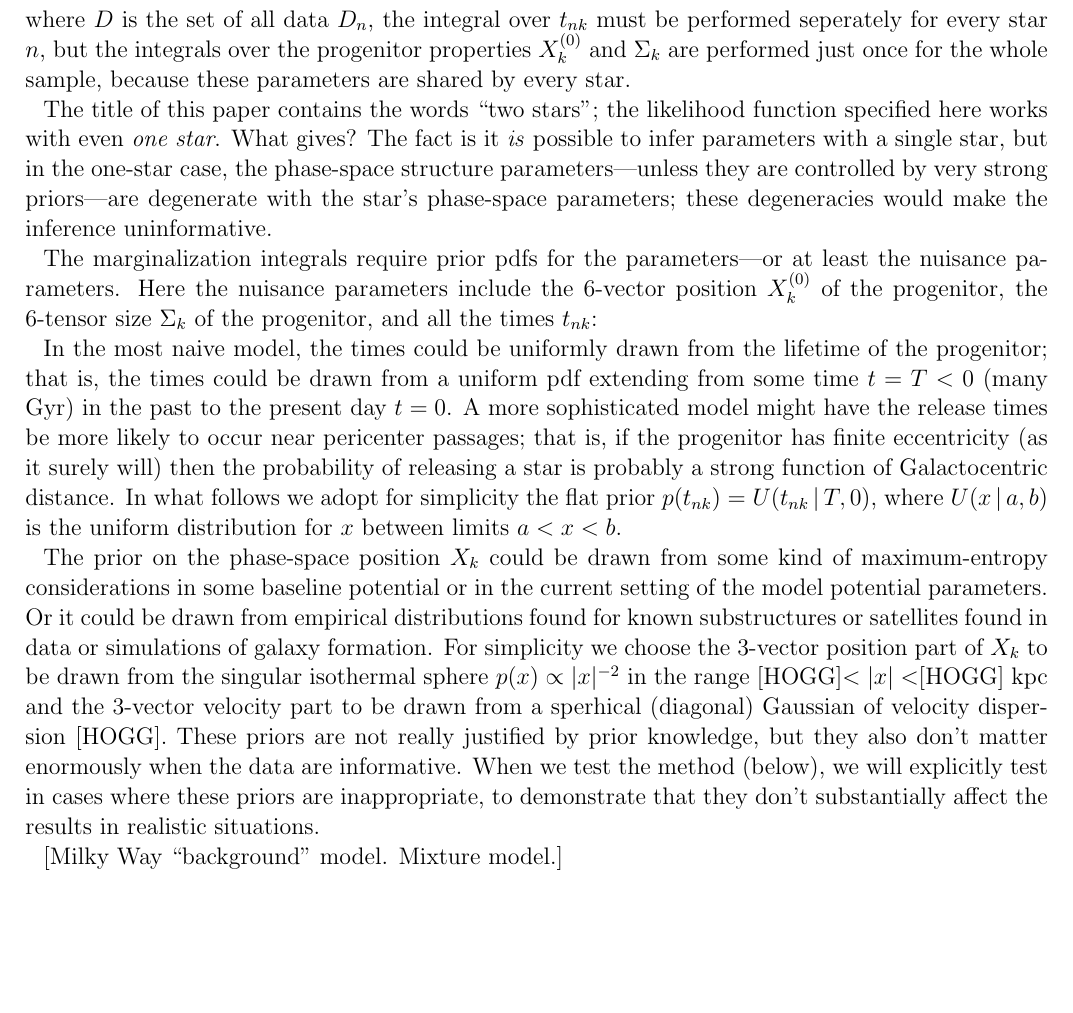
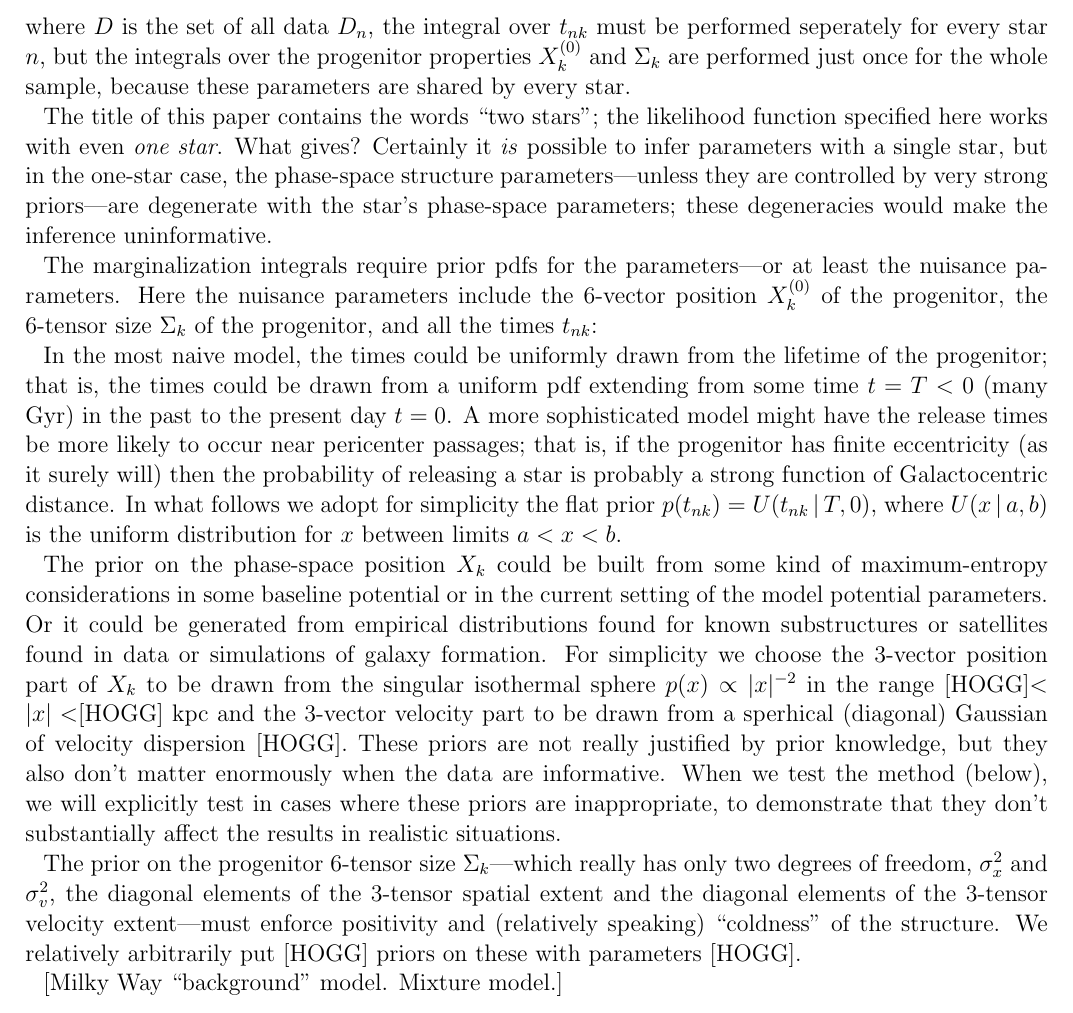
Before and after one commit to davidwhogg/BreadAndButter, a LaTeX paper (documents/bnb.tex): part of page 3 of 4, cut so that both start at the same text, the shorter picture padded with empty space. Compiled offline with pdfLaTeX; an older LaTeX class or package is replaced by its successor.

Commit message:
more priors

```diff
--- a/documents/bnb.tex
+++ b/documents/bnb.tex
@@ -170,7 +170,7 @@ shared by every star.
 
 The title of this paper contains the words ``two stars''; the
 likelihood function specified here works with even \emph{one star}.
-What gives?  The fact is it \emph{is} possible to infer parameters
+What gives?  Certainly it \emph{is} possible to infer parameters
 with a single star, but in the one-star case, the phase-space
 structure parameters---unless they are controlled by very strong
 priors---are degenerate with the star's phase-space parameters; these
@@ -193,10 +193,10 @@ Galactocentric distance.  In what follows we adopt for simplicity the
 flat prior $p(t_{nk})=U(t_{nk}\given T,0)$, where $U(x\given a,b)$ is
 the uniform distribution for $x$ between limits $a<x<b$.
 
-The prior on the phase-space position $X_k$ could be drawn from some
+The prior on the phase-space position $X_k$ could be built from some
 kind of maximum-entropy considerations in some baseline potential or
 in the current setting of the model potential parameters.  Or it could
-be drawn from empirical distributions found for known substructures or
+be generated from empirical distributions found for known substructures or
 satellites found in data or simulations of galaxy formation.  For
 simplicity we choose the 3-vector position part of $X_k$ to be drawn
 from the singular isothermal sphere $p(x)\propto |x|^{-2}$ in the
@@ -207,6 +207,13 @@ they also don't matter enormously when the data are informative.  When
 we test the method (below), we will explicitly test in cases where
 these priors are inappropriate, to demonstrate that they don't
 substantially affect the results in realistic situations.
+
+The prior on the progenitor 6-tensor size $\Sigma_k$---which really
+has only two degrees of freedom, $\sigma_x^2$ and $\sigma_v^2$, the
+diagonal elements of the 3-tensor spatial extent and the diagonal
+elements of the 3-tensor velocity extent---must enforce positivity and
+(relatively speaking) ``coldness'' of the structure.  We relatively
+arbitrarily put [HOGG] priors on these with parameters [HOGG].
 
 [Milky Way ``background'' model.  Mixture model.]
 
```
